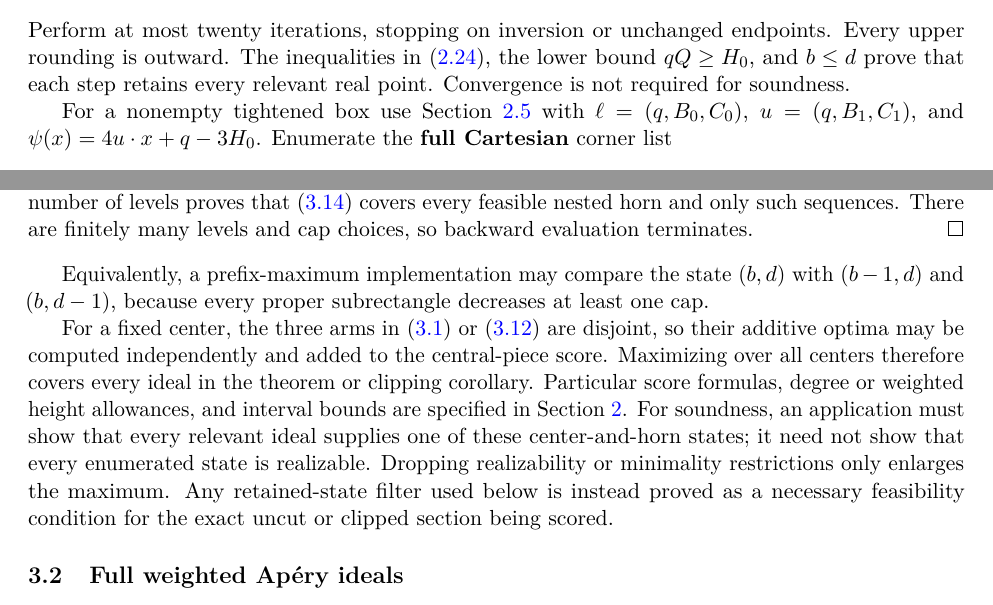
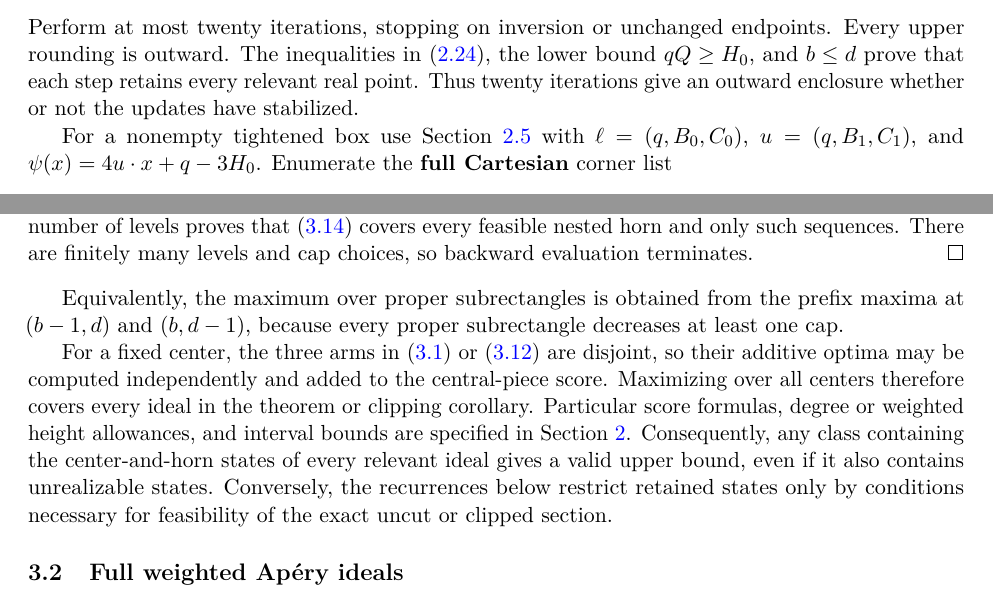
Before and after one commit to kseth/wilf-e4, a LaTeX paper (manuscript/main.tex, which reads manuscript/analytic.tex, manuscript/proof.tex): two parts of pages 15 and 20 of 39, joined at a grey line, cut so that both start at the same text. Compiled offline with pdfLaTeX.

Commit message:
style: state proof obligations mathematically

```diff
--- a/manuscript/analytic.tex
+++ b/manuscript/analytic.tex
@@ -375,8 +375,8 @@ every feasible nested horn and only such sequences. There are finitely many
 levels and cap choices, so backward evaluation terminates.
 \end{proof}
 
-Equivalently, a prefix-maximum implementation may compare the state
-\((b,d)\) with \((b-1,d)\) and \((b,d-1)\), because every proper
+Equivalently, the maximum over proper subrectangles is obtained from the
+prefix maxima at \((b-1,d)\) and \((b,d-1)\), because every proper
 subrectangle decreases at least one cap.
 
 For a fixed center, the three arms in \eqref{eq:a:1} or \eqref{eq:a:12} are disjoint, so their
@@ -384,12 +384,11 @@ additive optima may be computed independently and added to the central-piece
 score. Maximizing over all centers therefore covers every ideal in the
 theorem or clipping corollary. Particular score formulas, degree or weighted
 height allowances, and interval bounds are specified in Section~\ref{sec:proof}.
-For soundness, an application must show that every relevant ideal supplies
-one of these center-and-horn states; it need not show that every enumerated
-state is realizable. Dropping realizability or minimality restrictions only
-enlarges the maximum. Any retained-state filter used below is instead proved
-as a necessary feasibility condition for the exact uncut or clipped section
-being scored.
+Consequently, any class containing the center-and-horn states of every
+relevant ideal gives a valid upper bound, even if it also contains
+unrealizable states. Conversely, the recurrences below restrict retained
+states only by conditions necessary for feasibility of the exact uncut or
+clipped section.
 
 
 \subsection{Full weighted Apéry ideals}\label{sec:analytic-b}
--- a/manuscript/proof.tex
+++ b/manuscript/proof.tex
@@ -929,7 +930,8 @@ H_1&\leftarrow\min(H_1,\lceil(42q+37S_{\mathrm{upper}})/5\rceil).
 Perform at most twenty iterations, stopping on inversion or unchanged
 endpoints. Every upper rounding is outward. The inequalities in \eqref{eq:p:25},
 the lower bound \(qQ\ge H_0\), and \(b\le d\) prove that each step retains
-every relevant real point. Convergence is not required for soundness.
+every relevant real point. Thus twenty iterations give an outward enclosure
+whether or not the updates have stabilized.
 
 For a nonempty tightened box use Section~\ref{sec:p5} with
 \(\ell=(q,B_0,C_0)\), \(u=(q,B_1,C_1)\), and
```
Also changed, not shown: manuscript/analytic.tex (8 more changed lines), manuscript/proof.tex (5 more changed lines).
